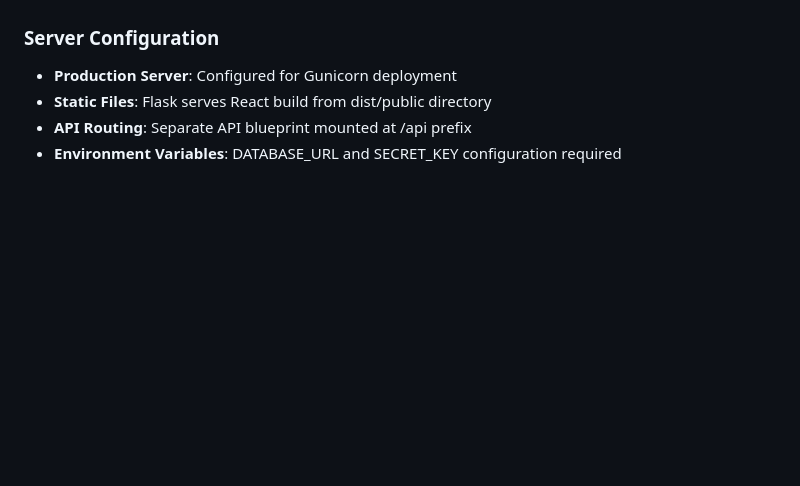
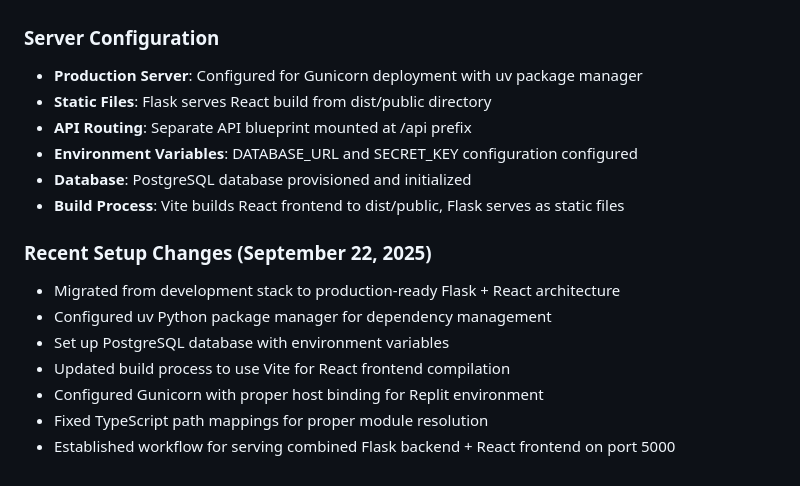
Before and after one commit to pranavmarjara/DevSpace-Smart-Traffic-Optimisation, a Markdown page: replit.md, the part around the change. Drawn GitHub-style; blank space fills up the shorter version.

Commit message:
Update project setup for Replit environment with production configurations
Configure Flask and React for Replit, including uv package manager, PostgreSQL, Vite builds, and Gunicorn for port 5000.

Replit-Commit-Author: Agent
Replit-Commit-Session-Id: 2b217f17-2885-44dd-9b2b-a868f6db22b6
Replit-Commit-Checkpoint-Type: full_checkpoint
Replit-Commit-Screenshot-Url: https://storage.googleapis.com/screenshot-production-us-central1/ec756fba-df92-4565-ba5f-8db669a04135/2b217f17-2885-44dd-9b2b-a868f6db22b6/0AES4eB

```diff
--- a/replit.md
+++ b/replit.md
@@ -69,7 +69,18 @@ Preferred communication style: Simple, everyday language.
 - **CSS Processing**: PostCSS with Tailwind CSS and Autoprefixer
 
 ### Server Configuration
-- **Production Server**: Configured for Gunicorn deployment
+- **Production Server**: Configured for Gunicorn deployment with uv package manager
 - **Static Files**: Flask serves React build from dist/public directory
 - **API Routing**: Separate API blueprint mounted at /api prefix
-- **Environment Variables**: DATABASE_URL and SECRET_KEY configuration required
+- **Environment Variables**: DATABASE_URL and SECRET_KEY configuration configured
+- **Database**: PostgreSQL database provisioned and initialized
+- **Build Process**: Vite builds React frontend to dist/public, Flask serves as static files
+
+### Recent Setup Changes (September 22, 2025)
+- Migrated from development stack to production-ready Flask + React architecture
+- Configured uv Python package manager for dependency management
+- Set up PostgreSQL database with environment variables
+- Updated build process to use Vite for React frontend compilation
+- Configured Gunicorn with proper host binding for Replit environment
+- Fixed TypeScript path mappings for proper module resolution
+- Established workflow for serving combined Flask backend + React frontend on port 5000
```
